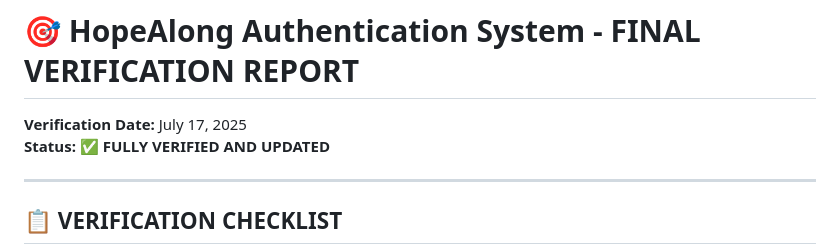
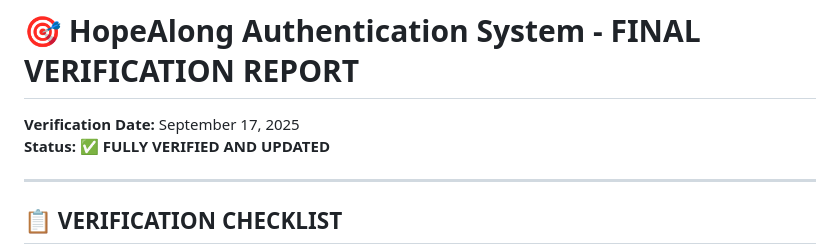
Before and after one commit to gayathri312004/Smart-Ride, a Markdown page: FINAL_VERIFICATION_REPORT.md, the part around the change. Rendered like a GitHub page.

```diff
--- a/FINAL_VERIFICATION_REPORT.md
+++ b/FINAL_VERIFICATION_REPORT.md
@@ -1,6 +1,6 @@
 # 🎯 HopeAlong Authentication System - FINAL VERIFICATION REPORT
 
-**Verification Date:** July 17, 2025
+**Verification Date:** September 17, 2025
 **Status:** ✅ **FULLY VERIFIED AND UPDATED**
 
 ---
```
